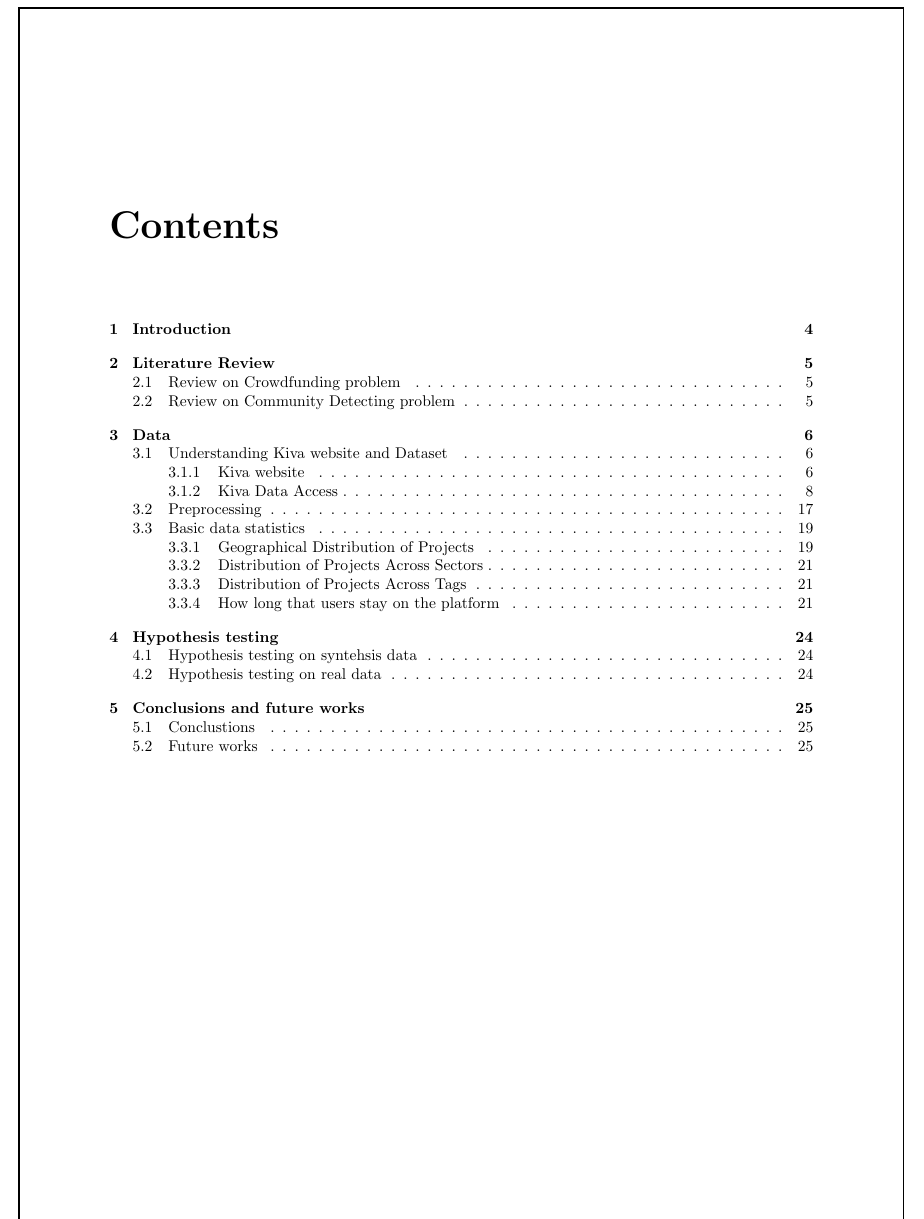
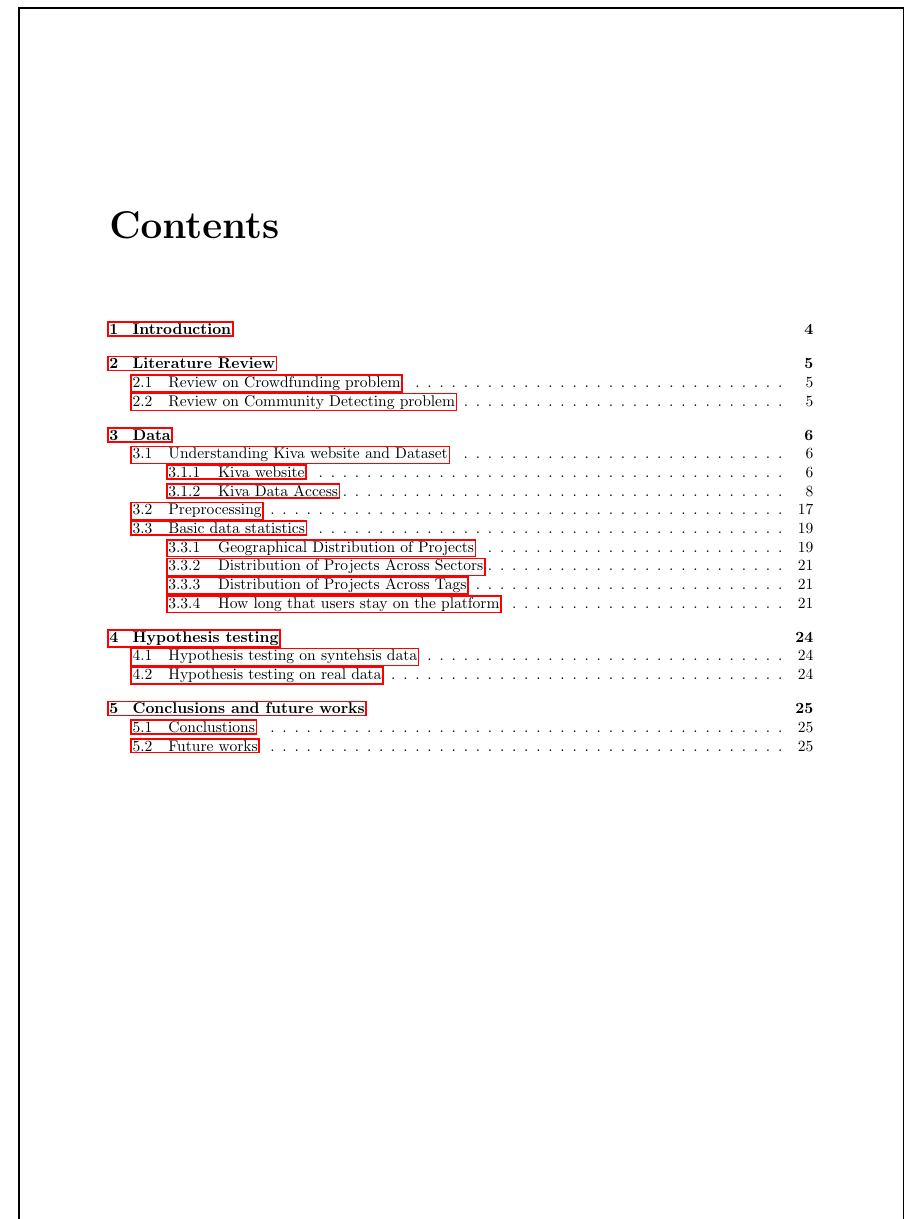
Before and after one commit to gameliee/kiva-writing, a LaTeX thesis (main.tex): part of page 3 of 29, cut so that both start at the same text. Compiled offline with pdfLaTeX.

Commit message:
fix: hyperref

```diff
--- a/main.tex
+++ b/main.tex
@@ -8,6 +8,7 @@
 \usepackage{booktabs} % For formal tables
 \usepackage{microtype} % For better typesetting (dense text etc.)
 \usepackage{tikz}
+\usepackage{hyperref} % For hyperlinks
 \usepackage{listings} % For code snippets
 \usepackage{longtable} % For long tables
 \usepackage[margin=1in]{geometry} % For page margins
```
